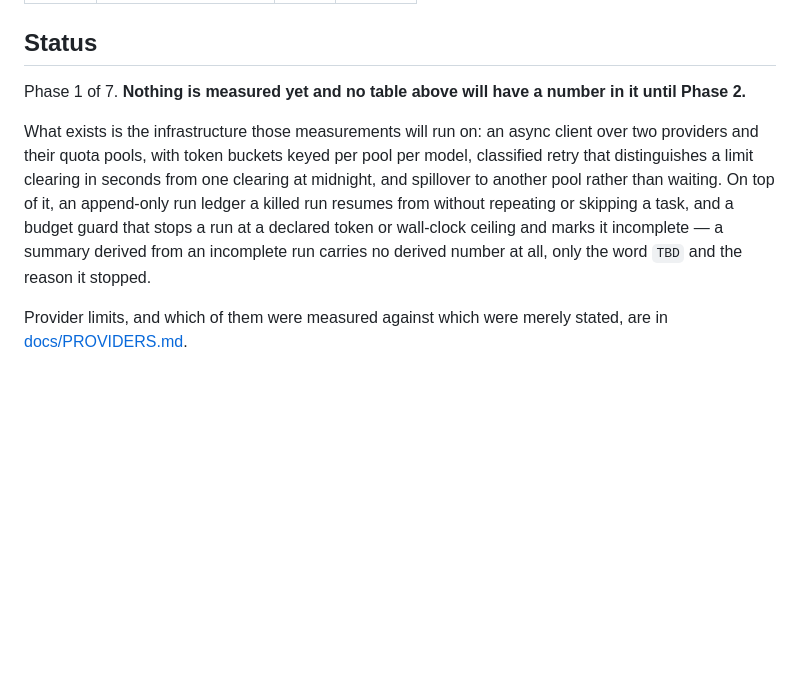
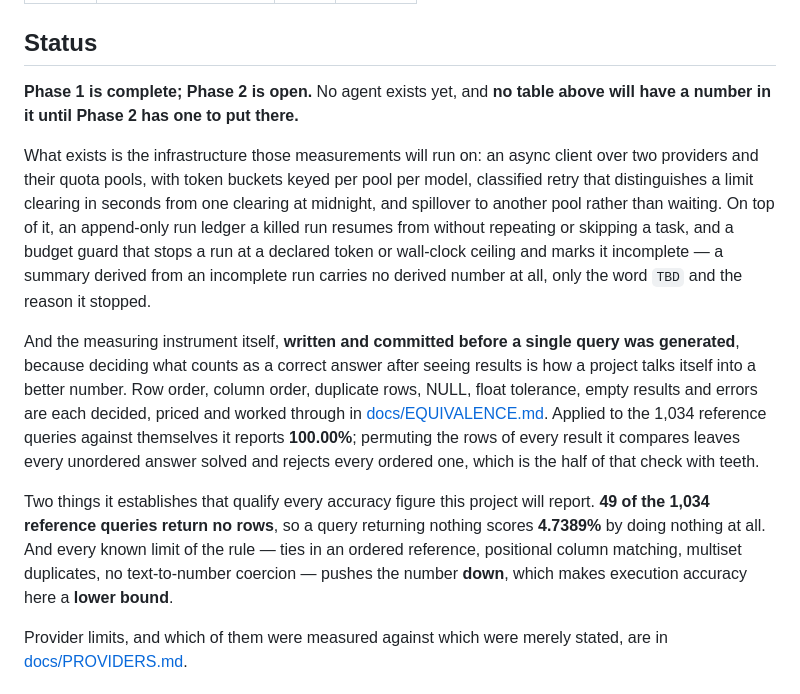
Before and after one commit to taneesha-beep/query-pilot, a Markdown page: README.md, the part around the change. Drawn GitHub-style; blank space fills up the shorter version.

```diff
--- a/README.md
+++ b/README.md
@@ -61,8 +61,8 @@ Read once, after everything else is finished.
 
 ## Status
 
-Phase 1 of 7. **Nothing is measured yet and no table above will have a number in it until
-Phase 2.**
+**Phase 1 is complete; Phase 2 is open.** No agent exists yet, and **no table above will
+have a number in it until Phase 2 has one to put there.**
 
 What exists is the infrastructure those measurements will run on: an async client over two
 providers and their quota pools, with token buckets keyed per pool per model, classified
@@ -72,6 +72,21 @@ killed run resumes from without repeating or skipping a task, and a budget guard
 a run at a declared token or wall-clock ceiling and marks it incomplete — a summary derived
 from an incomplete run carries no derived number at all, only the word `TBD` and the reason
 it stopped.
+
+And the measuring instrument itself, **written and committed before a single query was
+generated**, because deciding what counts as a correct answer after seeing results is how a
+project talks itself into a better number. Row order, column order, duplicate rows, NULL,
+float tolerance, empty results and errors are each decided, priced and worked through in
+[docs/EQUIVALENCE.md](docs/EQUIVALENCE.md). Applied to the 1,034 reference queries against
+themselves it reports **100.00%**; permuting the rows of every result it compares leaves
+every unordered answer solved and rejects every ordered one, which is the half of that
+check with teeth.
+
+Two things it establishes that qualify every accuracy figure this project will report.
+**49 of the 1,034 reference queries return no rows**, so a query returning nothing scores
+**4.7389%** by doing nothing at all. And every known limit of the rule — ties in an ordered
+reference, positional column matching, multiset duplicates, no text-to-number coercion —
+pushes the number **down**, which makes execution accuracy here a **lower bound**.
 
 Provider limits, and which of them were measured against which were merely stated, are in
 [docs/PROVIDERS.md](docs/PROVIDERS.md).
```
Also changed, not shown: docs/SUBSTRATE.md (+14 -3 lines).
